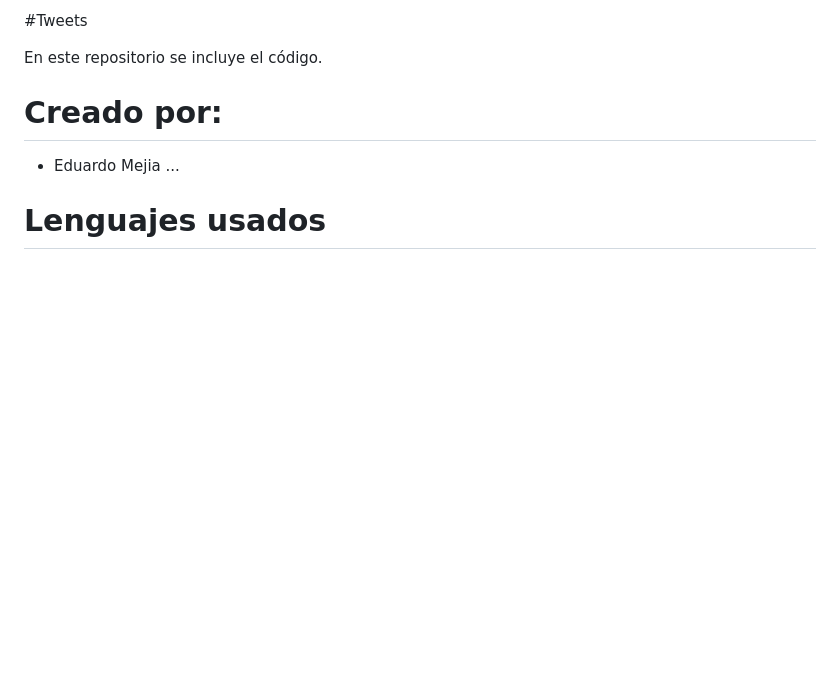
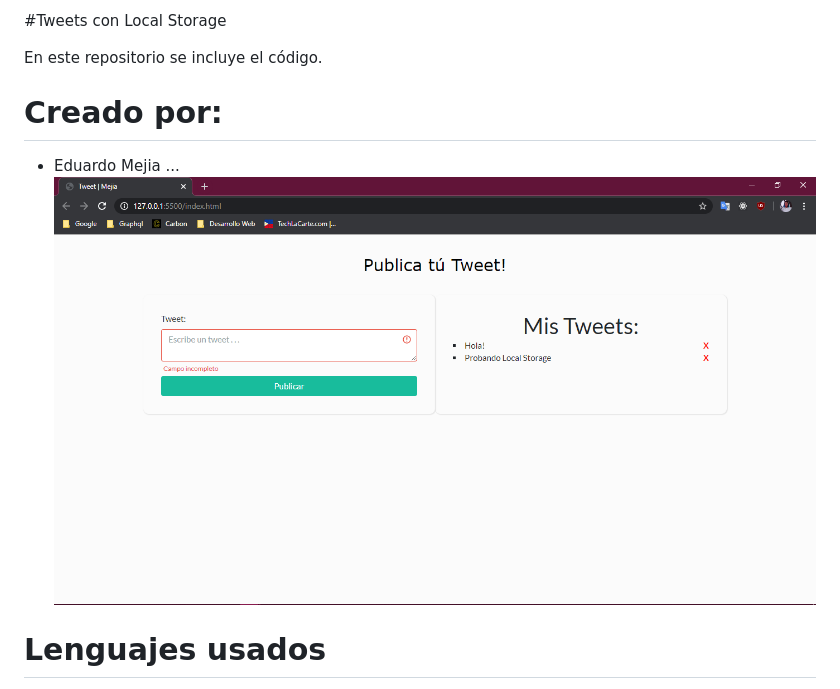
Before and after one commit to eduardo7mejia/LocalStorageTweets, a Markdown page: README.md, the part around the change. GitHub-like rendering; pictures changed too: img/portada-proyecto.png (added); blank space fills up the shorter version.

Commit message:
Cambios en diseño y readme

```diff
--- a/README.md
+++ b/README.md
@@ -1,9 +1,9 @@
-#Tweets
+#Tweets con Local Storage
 
 En este repositorio se incluye el código.
 # Creado por:
 * Eduardo Mejia ...
-
+![Portada del proyecto](img/portada-proyecto.png)
 # Lenguajes usados
 
 * html
```
Also changed, not shown: 1 other file.
